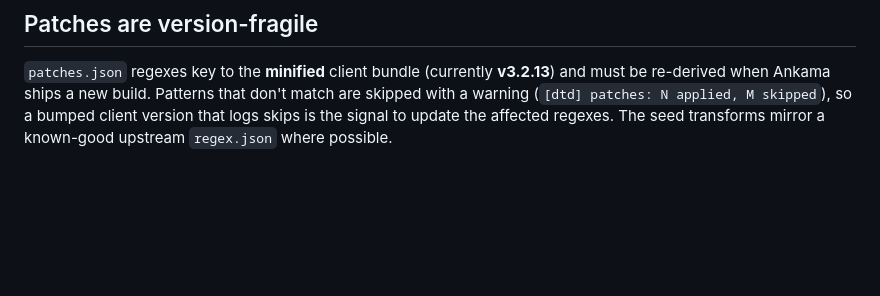
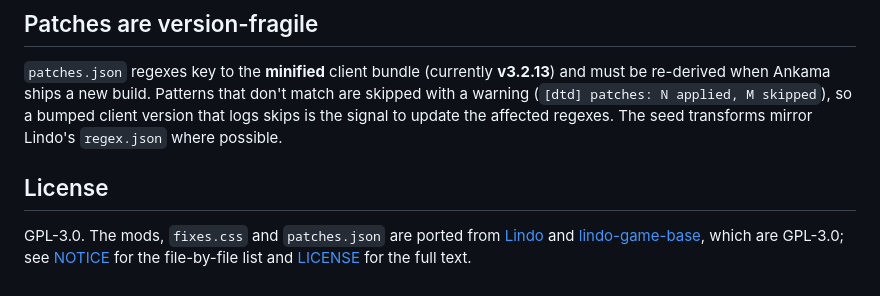
Before and after one commit to dlaudh/dofus-touch-game-base, a Markdown page: README.md, the part around the change. Drawn GitHub-style; blank space fills up the shorter version.

Commit message:
docs: state the license and where the mods come from

```diff
--- a/README.md
+++ b/README.md
@@ -70,5 +70,12 @@ fetched inside a remote config request — see `index.html`).
 **v3.2.13**) and must be re-derived when Ankama ships a new build. Patterns that
 don't match are skipped with a warning (`[dtd] patches: N applied, M skipped`),
 so a bumped client version that logs skips is the signal to update the affected
-regexes. The seed transforms mirror a known-good upstream `regex.json` where
-possible.
+regexes. The seed transforms mirror Lindo's `regex.json` where possible.
+
+## License
+
+GPL-3.0. The mods, `fixes.css` and `patches.json` are ported from
+[Lindo](https://github.com/zenoxs/lindo) and
+[lindo-game-base](https://github.com/zenoxs/lindo-game-base), which are GPL-3.0;
+see [NOTICE](NOTICE) for the file-by-file list and [LICENSE](LICENSE) for the
+full text.
```
